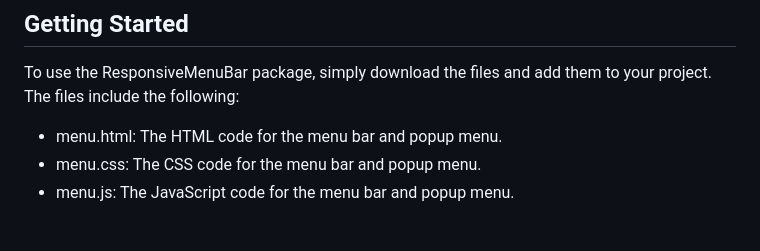
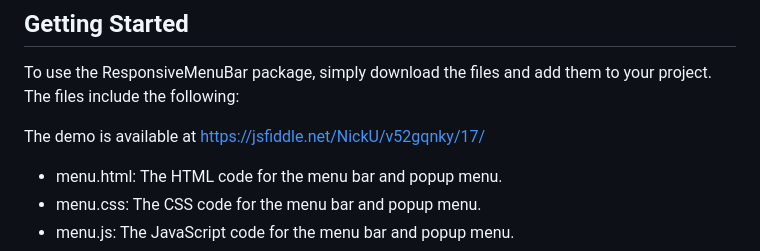
Before and after one commit to uspnick/ResponsiveMenuBar, a Markdown page: README.md, the part around the change. GitHub-like rendering; blank space fills up the shorter version.

```diff
--- a/README.md
+++ b/README.md
@@ -8,6 +8,8 @@ This package was created with the active participation of ChatGPT. I provided th
 ## Getting Started
 
 To use the ResponsiveMenuBar package, simply download the files and add them to your project. The files include the following:
+
+The demo is available at https://jsfiddle.net/NickU/v52gqnky/17/
 
 * menu.html: The HTML code for the menu bar and popup menu.
 * menu.css: The CSS code for the menu bar and popup menu.
```
